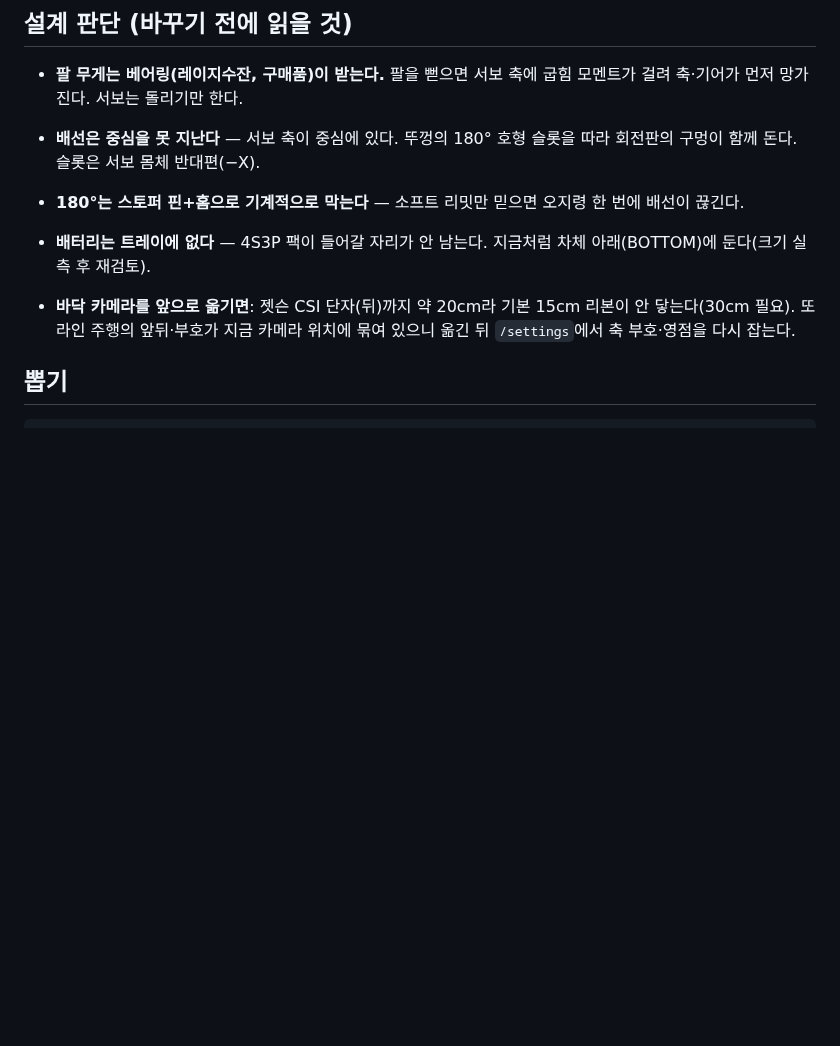
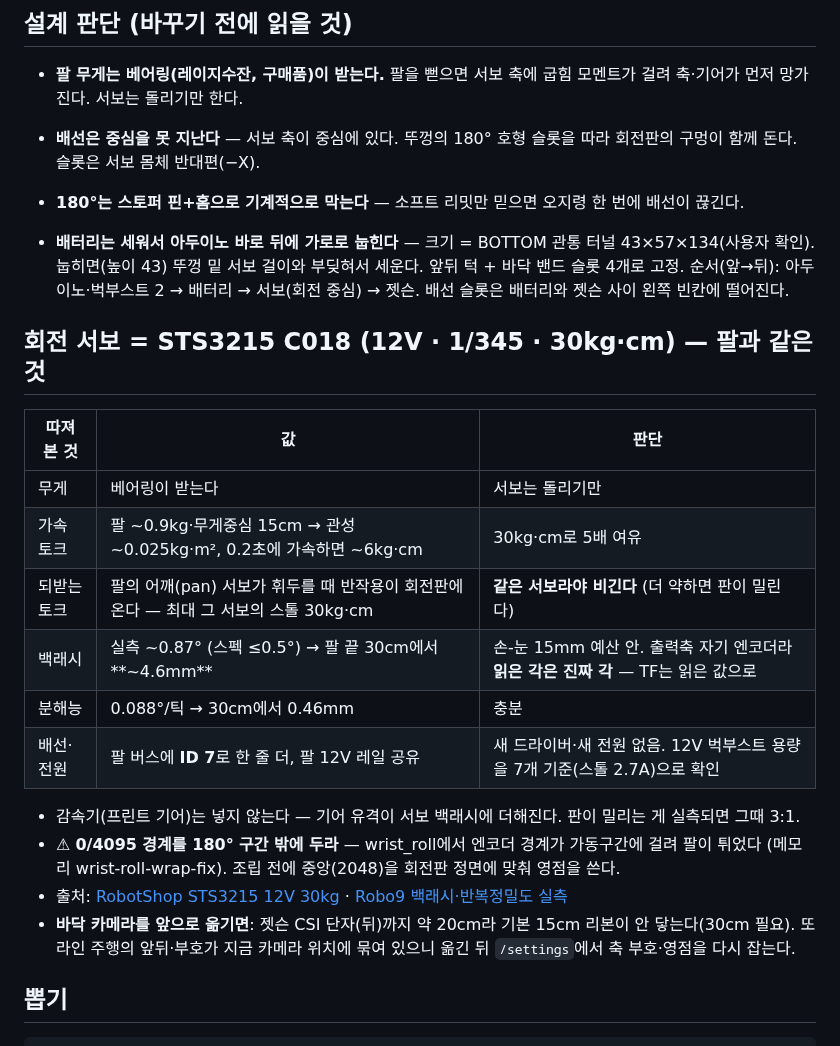
Before and after one commit to ttkpark/tomato-picker, a Markdown page: hardware_design/case/README.md, the part around one of its changes. GitHub-like rendering; blank space fills up the shorter version.

```diff
--- a/hardware_design/case/README.md
+++ b/hardware_design/case/README.md
@@ -19,7 +19,25 @@
   회전판의 구멍이 함께 돈다. 슬롯은 서보 몸체 반대편(−X).
 - **180°는 스토퍼 핀+홈으로 기계적으로 막는다** — 소프트 리밋만 믿으면 오지령 한 번에 배선이 끊긴다.
 
-- **배터리는 트레이에 없다** — 4S3P 팩이 들어갈 자리가 안 남는다. 지금처럼 차체 아래(BOTTOM)에 둔다(크기 실측 후 재검토).
+- **배터리는 세워서 아두이노 바로 뒤에 가로로 눕힌다** — 크기 = BOTTOM 관통 터널 43×57×134(사용자 확인).
+  눕히면(높이 43) 뚜껑 밑 서보 걸이와 부딪혀서 세운다. 앞뒤 턱 + 바닥 밴드 슬롯 4개로 고정.
+  순서(앞→뒤): 아두이노·벅부스트 2 → 배터리 → 서보(회전 중심) → 젯슨. 배선 슬롯은 배터리와 젯슨 사이 왼쪽 빈칸에 떨어진다.
+
+## 회전 서보 = STS3215 C018 (12V · 1/345 · 30kg·cm) — 팔과 같은 것
+| 따져 본 것 | 값 | 판단 |
+|---|---|---|
+| 무게 | 베어링이 받는다 | 서보는 돌리기만 |
+| 가속 토크 | 팔 ~0.9kg·무게중심 15cm → 관성 ~0.025kg·m², 0.2초에 가속하면 ~6kg·cm | 30kg·cm로 5배 여유 |
+| 되받는 토크 | 팔의 어깨(pan) 서보가 휘두를 때 반작용이 회전판에 온다 — 최대 그 서보의 스톨 30kg·cm | **같은 서보라야 비긴다** (더 약하면 판이 밀린다) |
+| 백래시 | 실측 ~0.87° (스펙 ≤0.5°) → 팔 끝 30cm에서 **~4.6mm** | 손-눈 15mm 예산 안. 출력축 자기 엔코더라 **읽은 각은 진짜 각** — TF는 읽은 값으로 |
+| 분해능 | 0.088°/틱 → 30cm에서 0.46mm | 충분 |
+| 배선·전원 | 팔 버스에 **ID 7**로 한 줄 더, 팔 12V 레일 공유 | 새 드라이버·새 전원 없음. 12V 벅부스트 용량을 7개 기준(스톨 2.7A)으로 확인 |
+
+- 감속기(프린트 기어)는 넣지 않는다 — 기어 유격이 서보 백래시에 더해진다. 판이 밀리는 게 실측되면 그때 3:1.
+- ⚠ **0/4095 경계를 180° 구간 밖에 두라** — wrist_roll에서 엔코더 경계가 가동구간에 걸려 팔이 튀었다
+  (메모리 wrist-roll-wrap-fix). 조립 전에 중앙(2048)을 회전판 정면에 맞춰 영점을 쓴다.
+- 출처: [RobotShop STS3215 12V 30kg](https://www.robotshop.com/products/feetech-12v-30kgcm-magnetic-encoding-servo-sts3215) ·
+  [Robo9 백래시·반복정밀도 실측](https://robonine.com/testing-of-feetech-sts3215-servomotor-backlash-repeatability-and-torque/)
 - **바닥 카메라를 앞으로 옮기면**: 젯슨 CSI 단자(뒤)까지 약 20cm라 기본 15cm 리본이 안 닿는다(30cm 필요).
   또 라인 주행의 앞뒤·부호가 지금 카메라 위치에 묶여 있으니 옮긴 뒤 `/settings`에서 축 부호·영점을 다시 잡는다.
 
```
Also changed, not shown: other parts of hardware_design/case/README.md (+1 -1 lines), docs/design/3D-parts-mapping.md (+14 -5 lines), docs/design/case-render-assembly.png, docs/design/case-render-tray-top.png, docs/design/case-render-tray.png, 2 other files.
